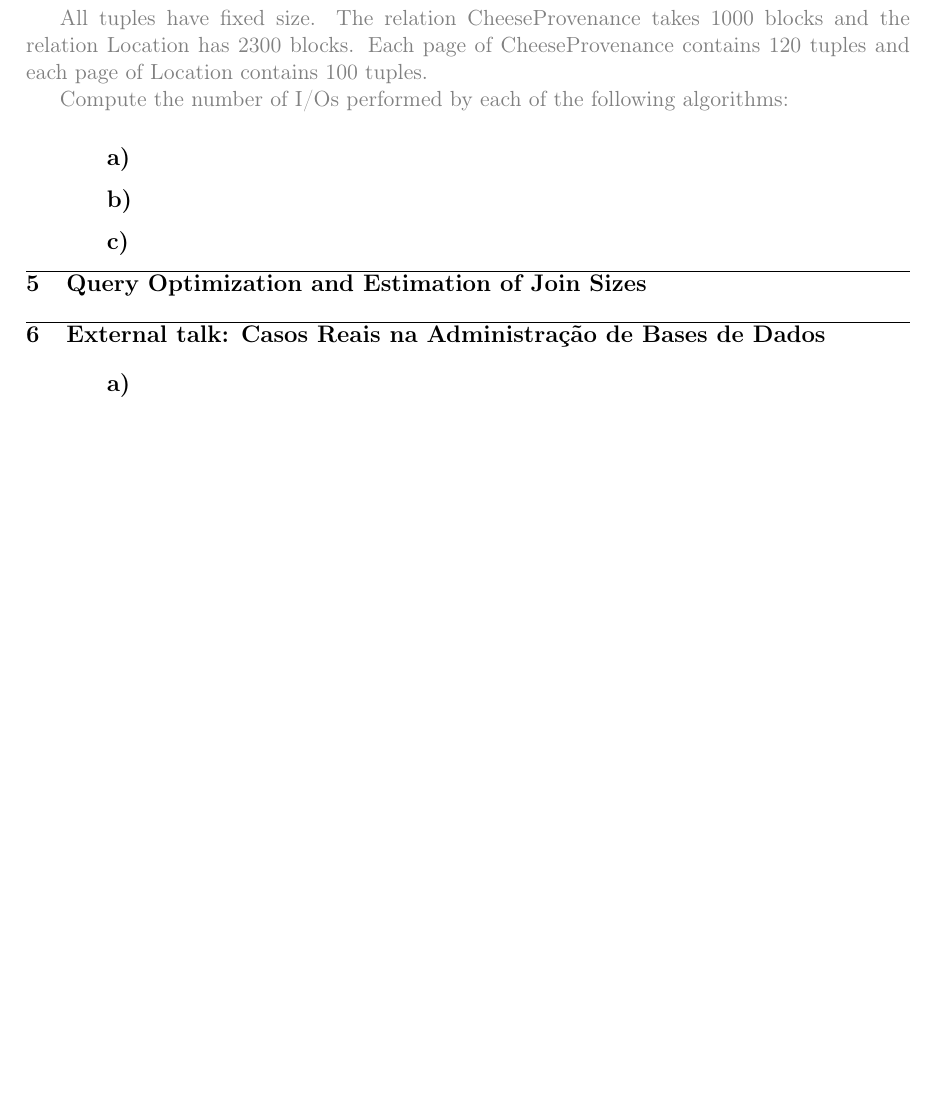
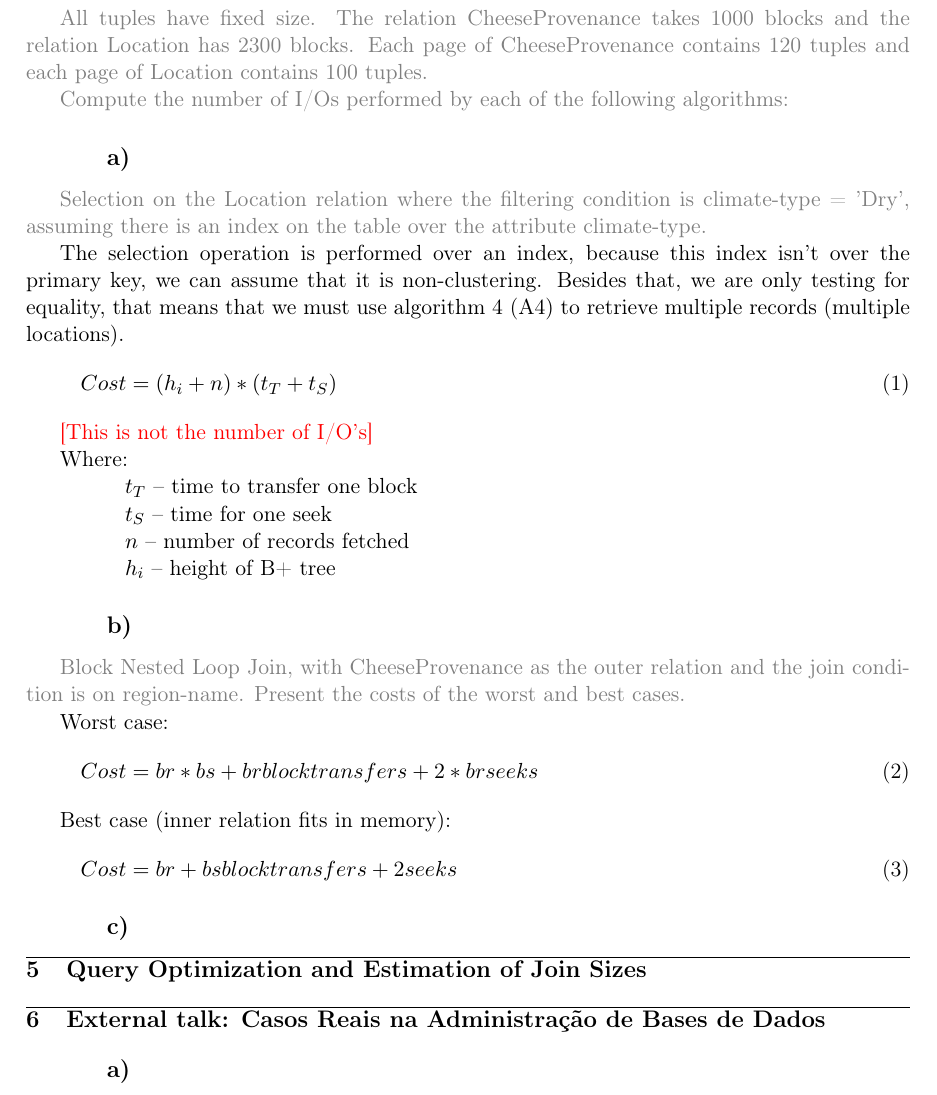
Before and after one commit to bajajerk/aobd_eadw, a LaTeX document (aobd/mp1/report.tex): part of page 3 of 3, cut so that both start at the same text, the shorter picture padded with empty space. Compiled offline with pdfLaTeX.

Commit message:
[AOBD] begun with ex4

```diff
--- a/aobd/mp1/report.tex
+++ b/aobd/mp1/report.tex
@@ -119,7 +119,32 @@ LOG ON (
 {\color{gray} Compute the number of I/Os performed by each of the following algorithms:}
 
 	\subsection{}
+	{\color{gray} Selection on the Location relation where the filtering condition is climate-type = 'Dry', assuming there is an index on the table over the attribute climate-type.}
+
+	The selection operation is performed over an index, because this index isn't over the primary key, we can assume that it is non-clustering. Besides that, we are only testing for equality, that means that we must use algorithm 4 (A4) to retrieve multiple records (multiple locations).
+	\begin{equation}Cost = (h_i + n) * (t_T + t_S)\end{equation}
+
+	{\color{red} [This is not the number of I/O's]}
+
+	Where:
+
+	\tab $t_T$ – time to transfer one block
+
+	\tab $t_S$ – time for one seek
+
+	\tab $n$ – number of records fetched
+
+	\tab $h_i$ – height of B+ tree
+
 	\subsection{}
+	{\color{gray} Block Nested Loop Join, with CheeseProvenance as the outer relation and the join condition is on region-name. Present the costs of the worst and best cases.}
+
+	Worst case:
+	\begin{equation}Cost = br * bs + br block transfers + 2 * br seeks\end{equation}
+
+	Best case (inner relation fits in memory):
+	\begin{equation}Cost = br + bs block transfers + 2 seeks\end{equation}
+
 	\subsection{}
 
 \section{Query Optimization and Estimation of Join Sizes}
```
Also changed, not shown: aobd/mp1/report.pdf.
